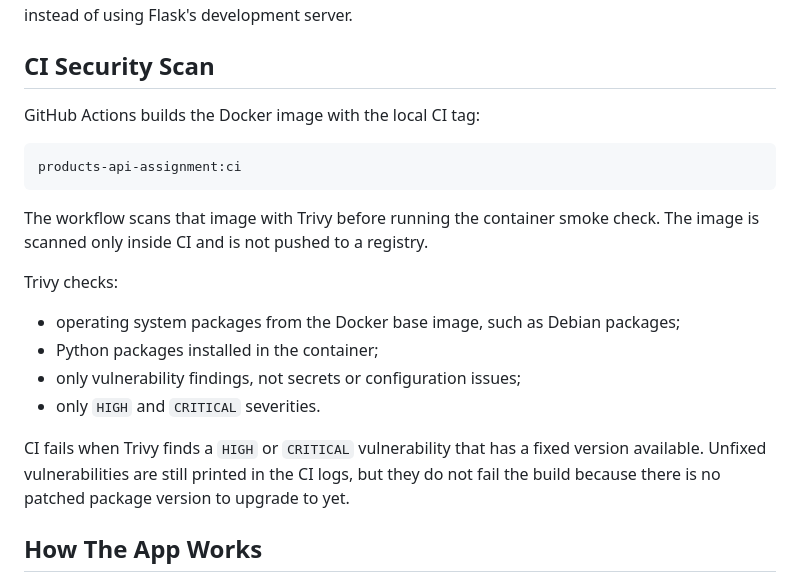
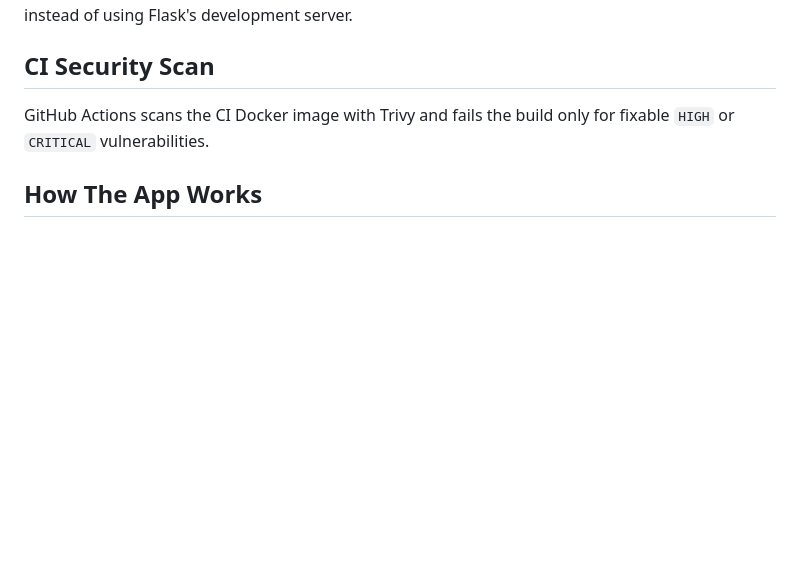
Before and after one commit to woozai/products-api-assignment, a Markdown page: README.md, the part around the change. Rendered like a GitHub page; blank space fills up the shorter version.

Commit message:
refactor: Simplify CI security scan section in README

````diff
--- a/README.md
+++ b/README.md
@@ -91,22 +91,7 @@ The production container runs the app with Gunicorn and binds to Railway's injec
 
 ## CI Security Scan
 
-GitHub Actions builds the Docker image with the local CI tag:
-
-```text
-products-api-assignment:ci
-```
-
-The workflow scans that image with Trivy before running the container smoke check. The image is scanned only inside CI and is not pushed to a registry.
-
-Trivy checks:
-
-- operating system packages from the Docker base image, such as Debian packages;
-- Python packages installed in the container;
-- only vulnerability findings, not secrets or configuration issues;
-- only `HIGH` and `CRITICAL` severities.
-
-CI fails when Trivy finds a `HIGH` or `CRITICAL` vulnerability that has a fixed version available. Unfixed vulnerabilities are still printed in the CI logs, but they do not fail the build because there is no patched package version to upgrade to yet.
+GitHub Actions scans the CI Docker image with Trivy and fails the build only for fixable `HIGH` or `CRITICAL` vulnerabilities.
 
 ## How The App Works
 
````
